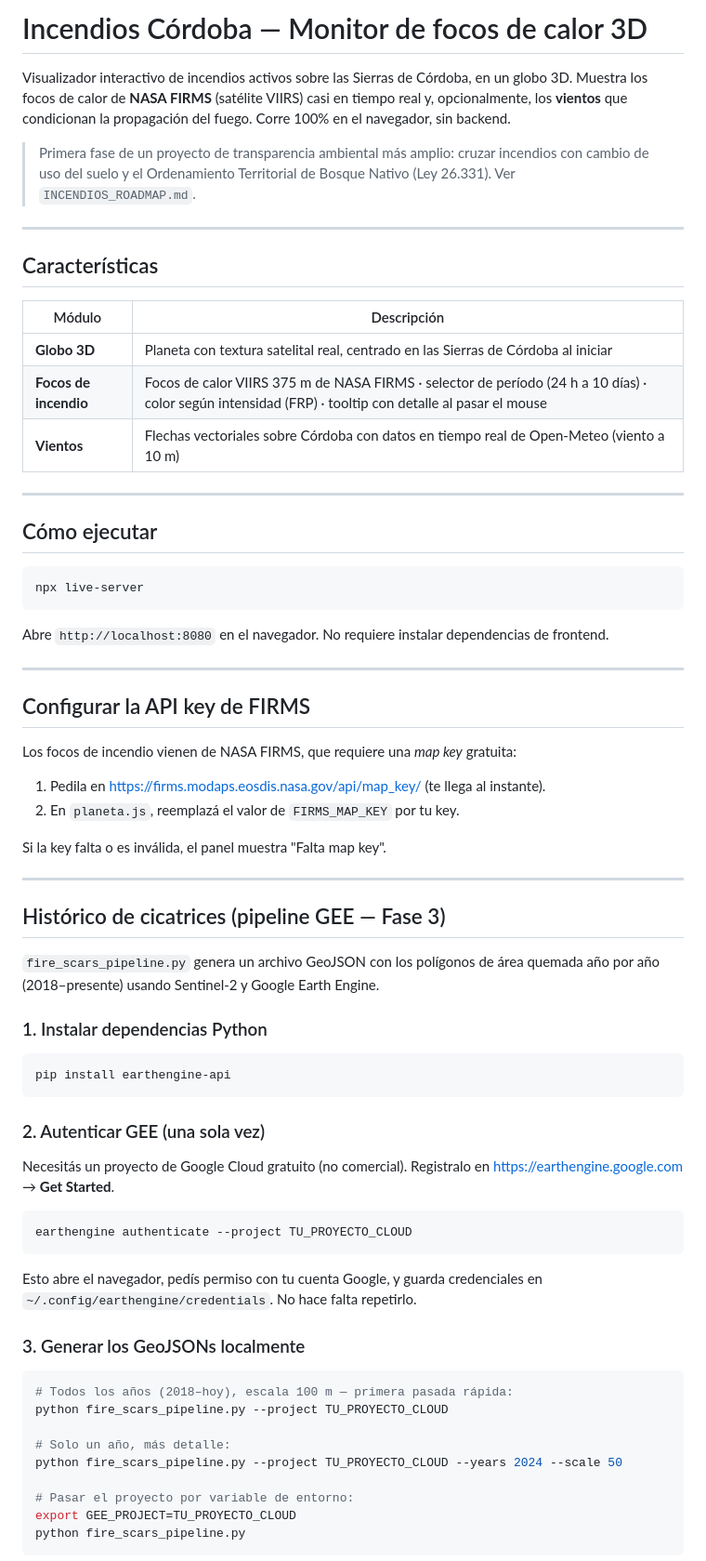
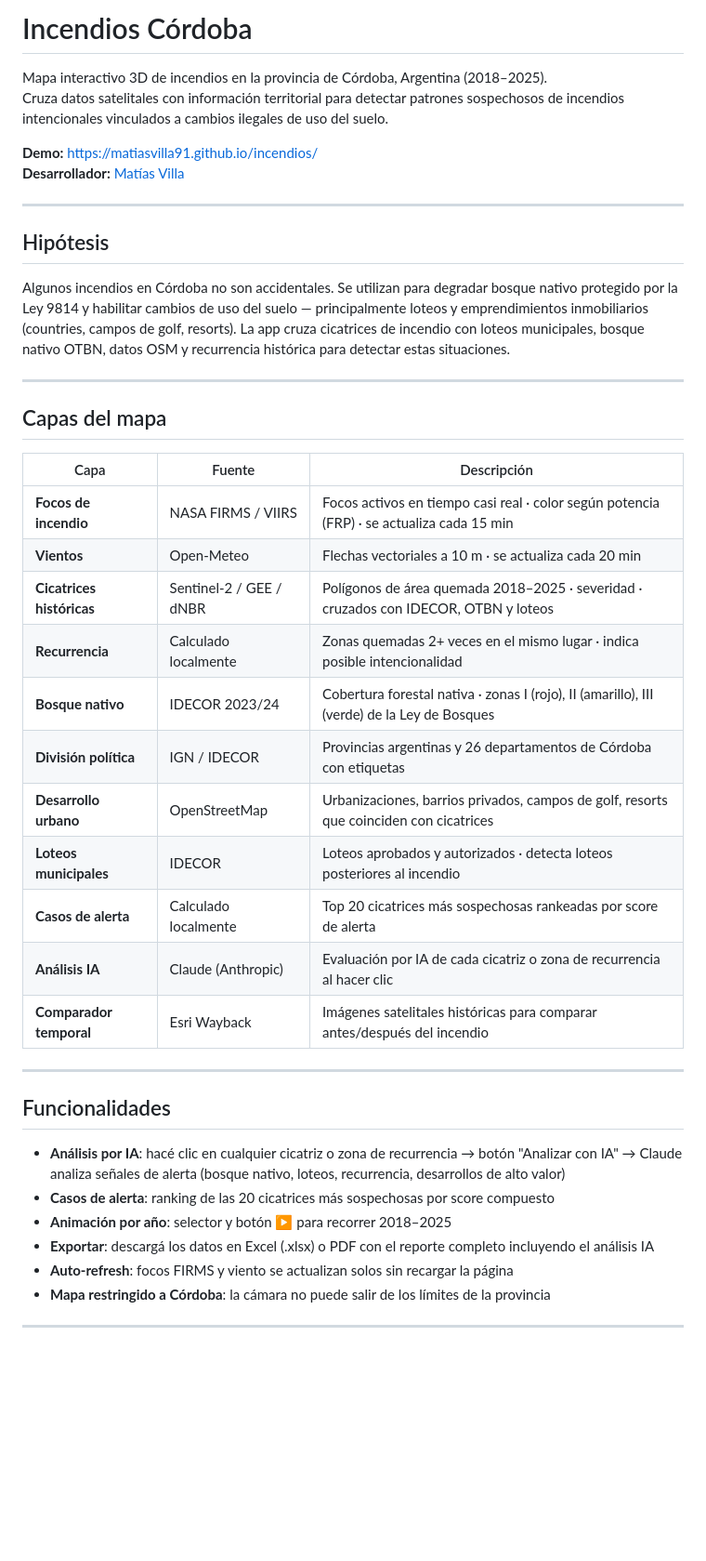
Before and after one commit to MatiasVilla91/incendios, a Markdown page: README.md, the part around one of its changes. Shown at 93% size. GitHub-like rendering; blank space fills up the shorter version.

Commit message:
docs: README completo con arquitectura, pipeline, capas y setup

````diff
--- a/README.md
+++ b/README.md
@@ -1,76 +1,45 @@
-# Incendios Córdoba — Monitor de focos de calor 3D
+# Incendios Córdoba
 
-Visualizador interactivo de incendios activos sobre las Sierras de Córdoba, en un globo 3D. Muestra los focos de calor de **NASA FIRMS** (satélite VIIRS) casi en tiempo real y, opcionalmente, los **vientos** que condicionan la propagación del fuego. Corre 100% en el navegador, sin backend.
+Mapa interactivo 3D de incendios en la provincia de Córdoba, Argentina (2018–2025).
+Cruza datos satelitales con información territorial para detectar patrones sospechosos de incendios intencionales vinculados a cambios ilegales de uso del suelo.
 
-> Primera fase de un proyecto de transparencia ambiental más amplio: cruzar incendios con cambio de uso del suelo y el Ordenamiento Territorial de Bosque Nativo (Ley 26.331). Ver `INCENDIOS_ROADMAP.md`.
+**Demo:** https://matiasvilla91.github.io/incendios/
+**Desarrollador:** [Matías Villa](https://msv18dev.vercel.app)
 
 ---
 
-## Características
+## Hipótesis
 
-| Módulo | Descripción |
-|---|---|
-| **Globo 3D** | Planeta con textura satelital real, centrado en las Sierras de Córdoba al iniciar |
-| **Focos de incendio** | Focos de calor VIIRS 375 m de NASA FIRMS · selector de período (24 h a 10 días) · color según intensidad (FRP) · tooltip con detalle al pasar el mouse |
-| **Vientos** | Flechas vectoriales sobre Córdoba con datos en tiempo real de Open-Meteo (viento a 10 m) |
+Algunos incendios en Córdoba no son accidentales. Se utilizan para degradar bosque nativo protegido por la Ley 9814 y habilitar cambios de uso del suelo — principalmente loteos y emprendimientos inmobiliarios (countries, campos de golf, resorts). La app cruza cicatrices de incendio con loteos municipales, bosque nativo OTBN, datos OSM y recurrencia histórica para detectar estas situaciones.
 
 ---
 
-## Cómo ejecutar
+## Capas del mapa
 
-```bash
-npx live-server
-```
-
-Abre `http://localhost:8080` en el navegador. No requiere instalar dependencias de frontend.
+| Capa | Fuente | Descripción |
+|---|---|---|
+| **Focos de incendio** | NASA FIRMS / VIIRS | Focos activos en tiempo casi real · color según potencia (FRP) · se actualiza cada 15 min |
+| **Vientos** | Open-Meteo | Flechas vectoriales a 10 m · se actualiza cada 20 min |
+| **Cicatrices históricas** | Sentinel-2 / GEE / dNBR | Polígonos de área quemada 2018–2025 · severidad · cruzados con IDECOR, OTBN y loteos |
+| **Recurrencia** | Calculado localmente | Zonas quemadas 2+ veces en el mismo lugar · indica posible intencionalidad |
+| **Bosque nativo** | IDECOR 2023/24 | Cobertura forestal nativa · zonas I (rojo), II (amarillo), III (verde) de la Ley de Bosques |
+| **División política** | IGN / IDECOR | Provincias argentinas y 26 departamentos de Córdoba con etiquetas |
+| **Desarrollo urbano** | OpenStreetMap | Urbanizaciones, barrios privados, campos de golf, resorts que coinciden con cicatrices |
+| **Loteos municipales** | IDECOR | Loteos aprobados y autorizados · detecta loteos posteriores al incendio |
+| **Casos de alerta** | Calculado localmente | Top 20 cicatrices más sospechosas rankeadas por score de alerta |
+| **Análisis IA** | Claude (Anthropic) | Evaluación por IA de cada cicatriz o zona de recurrencia al hacer clic |
+| **Comparador temporal** | Esri Wayback | Imágenes satelitales históricas para comparar antes/después del incendio |
 
 ---
 
-## Configurar la API key de FIRMS
+## Funcionalidades
 
-Los focos de incendio vienen de NASA FIRMS, que requiere una *map key* gratuita:
-
-1. Pedila en <https://firms.modaps.eosdis.nasa.gov/api/map_key/> (te llega al instante).
-2. En `planeta.js`, reemplazá el valor de `FIRMS_MAP_KEY` por tu key.
-
-Si la key falta o es inválida, el panel muestra "Falta map key".
+- **Análisis por IA**: hacé clic en cualquier cicatriz o zona de recurrencia → botón "Analizar con IA" → Claude analiza señales de alerta (bosque nativo, loteos, recurrencia, desarrollos de alto valor)
+- **Casos de alerta**: ranking de las 20 cicatrices más sospechosas por score compuesto
+- **Animación por año**: selector y botón ▶ para recorrer 2018–2025
+- **Exportar**: descargá los datos en Excel (.xlsx) o PDF con el reporte completo incluyendo el análisis IA
+- **Auto-refresh**: focos FIRMS y viento se actualizan solos sin recargar la página
+- **Mapa restringido a Córdoba**: la cámara no puede salir de los límites de la provincia
 
 ---
 
-## Histórico de cicatrices (pipeline GEE — Fase 3)
-
-`fire_scars_pipeline.py` genera un archivo GeoJSON con los polígonos de área quemada
-año por año (2018–presente) usando Sentinel-2 y Google Earth Engine.
-
-### 1. Instalar dependencias Python
-
-```bash
-pip install earthengine-api
-```
-
-### 2. Autenticar GEE (una sola vez)
-
-Necesitás un proyecto de Google Cloud gratuito (no comercial).
-Registralo en <https://earthengine.google.com> → **Get Started**.
-
-```bash
-earthengine authenticate --project TU_PROYECTO_CLOUD
-```
-
-Esto abre el navegador, pedís permiso con tu cuenta Google, y guarda credenciales
-en `~/.config/earthengine/credentials`. No hace falta repetirlo.
-
-### 3. Generar los GeoJSONs localmente
-
-```bash
-# Todos los años (2018–hoy), escala 100 m — primera pasada rápida:
-python fire_scars_pipeline.py --project TU_PROYECTO_CLOUD
-
-# Solo un año, más detalle:
-python fire_scars_pipeline.py --project TU_PROYECTO_CLOUD --years 2024 --scale 50
-
-# Pasar el proyecto por variable de entorno:
-export GEE_PROJECT=TU_PROYECTO_CLOUD
-python fire_scars_pipeline.py
-```
-
````
Also changed, not shown: other parts of README.md (+176 -65 lines).
